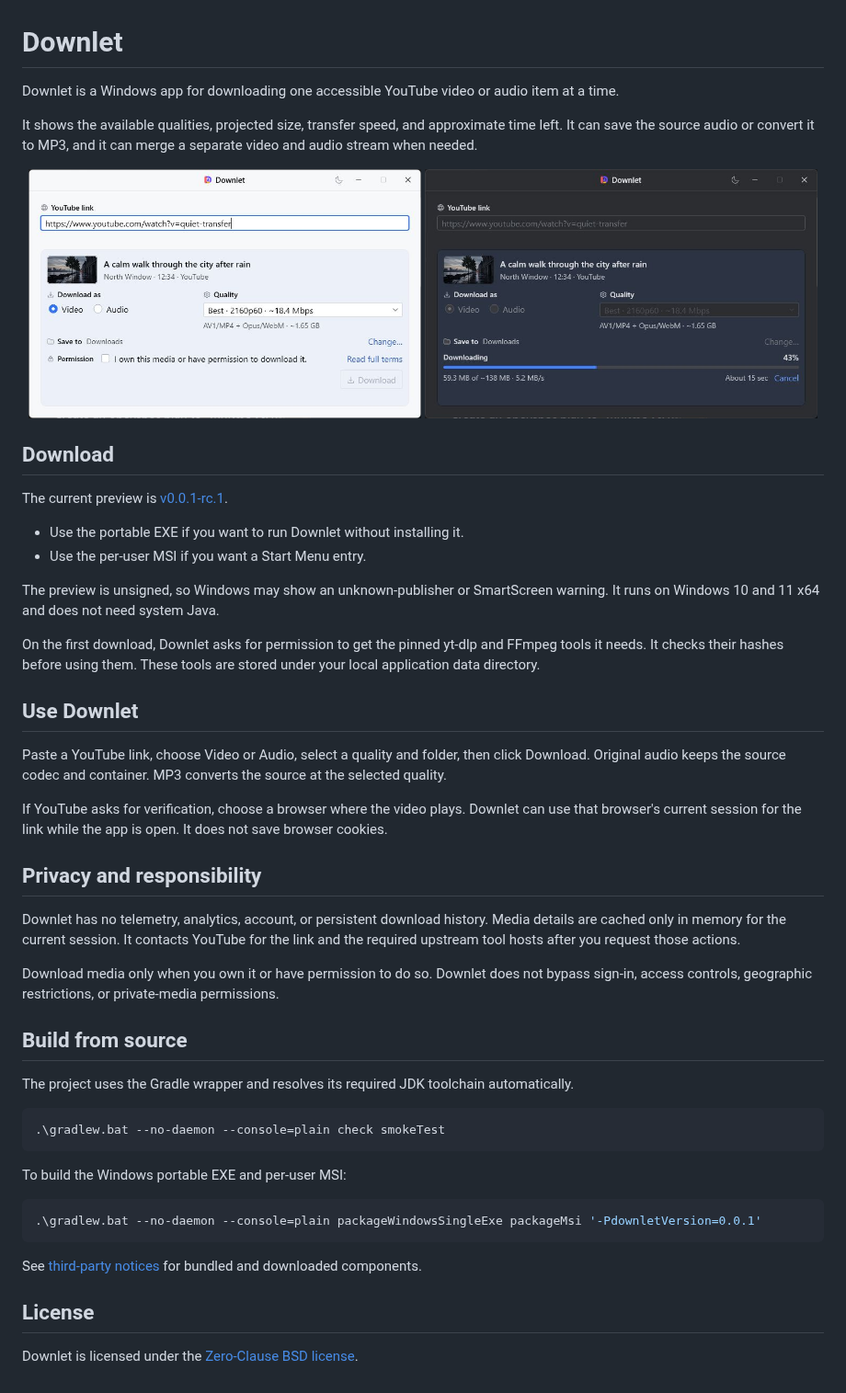
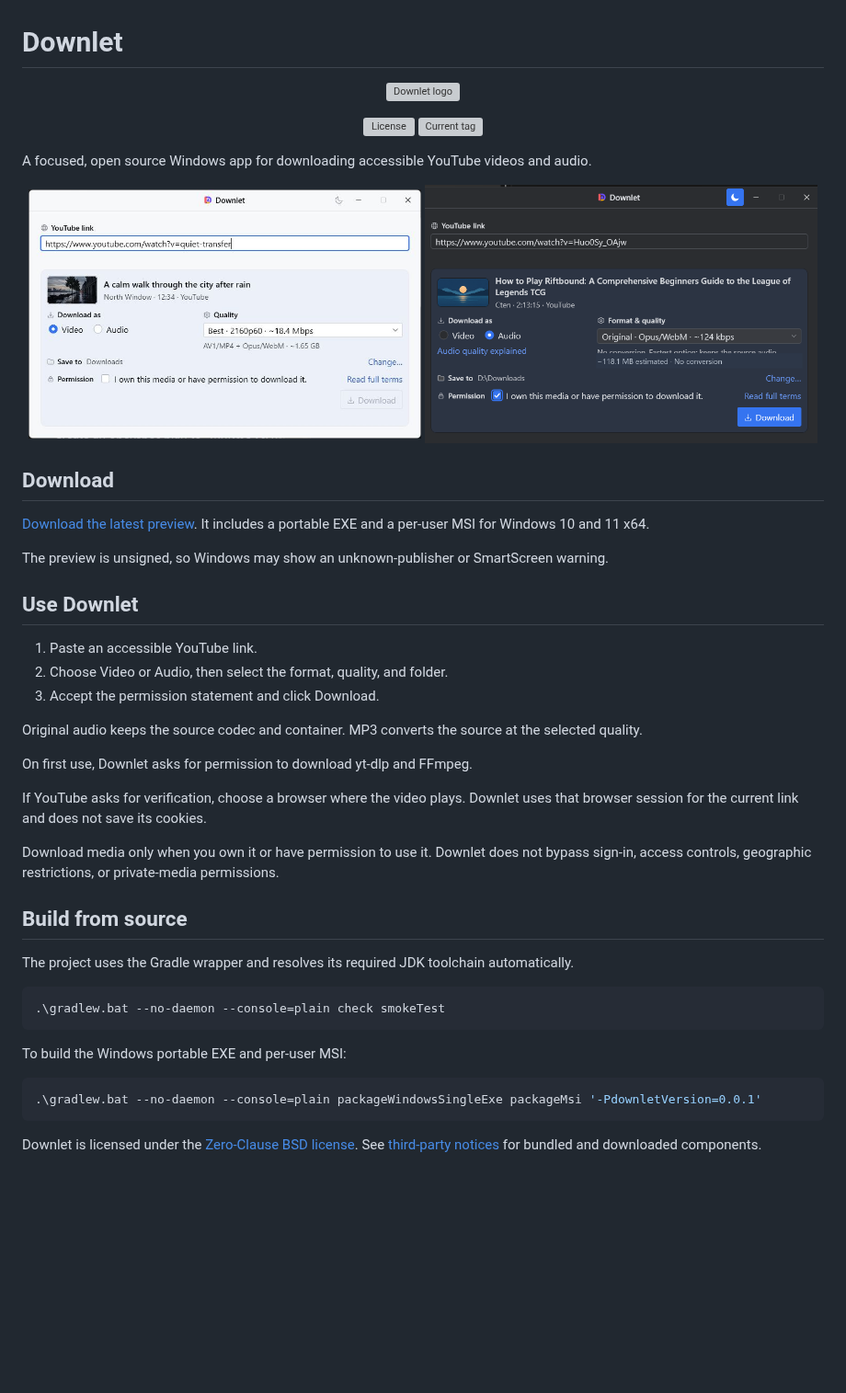
Before and after one commit to zantoichi/Downlet, a Markdown page: README.md, the part around the change. Shown at 92% size. Drawn GitHub-style; pictures changed too: docs/images/downlet-audio-ready.png (added), docs/images/downlet-dark-downloading.png (deleted); blank space fills up the shorter version; grey boxes are pictures that could not be loaded.

Commit message:
docs: add project branding and simplify README

````diff
--- a/README.md
+++ b/README.md
@@ -1,36 +1,40 @@
 # Downlet
 
-Downlet is a Windows app for downloading one accessible YouTube video or audio item at a time.
-
-It shows the available qualities, projected size, transfer speed, and approximate time left. It can save the source audio or convert it to MP3, and it can merge a separate video and audio stream when needed.
+<p align="center">
+  <img src="src/main/composeResources/drawable/app_icon.svg" width="72" alt="Downlet logo">
+</p>
 
 <p align="center">
-  <img src="docs/images/downlet-light-ready.png" width="49%" alt="Downlet ready to download a video">
-  <img src="docs/images/downlet-dark-downloading.png" width="49%" alt="Downlet showing download progress">
+  <a href="LICENSE"><img src="https://img.shields.io/github/license/zantoichi/Downlet" alt="License"></a>
+  <a href="https://github.com/zantoichi/Downlet/releases"><img src="https://img.shields.io/github/v/tag/zantoichi/Downlet?sort=semver&label=current%20tag" alt="Current tag"></a>
+</p>
+
+A focused, open source Windows app for downloading accessible YouTube videos and audio.
+
+<p align="center">
+  <img src="docs/images/downlet-video-ready.png" width="49%" alt="Downlet ready to download a video">
+  <img src="docs/images/downlet-audio-ready.png" width="49%" alt="Downlet ready to download audio with a projected size">
 </p>
 
 ## Download
 
-The current preview is [v0.0.1-rc.1](https://github.com/zantoichi/Downlet/releases/tag/v0.0.1-rc.1).
+[Download the latest preview](https://github.com/zantoichi/Downlet/releases). It includes a portable EXE and a per-user MSI for Windows 10 and 11 x64.
 
-- Use the portable EXE if you want to run Downlet without installing it.
-- Use the per-user MSI if you want a Start Menu entry.
-
-The preview is unsigned, so Windows may show an unknown-publisher or SmartScreen warning. It runs on Windows 10 and 11 x64 and does not need system Java.
-
-On the first download, Downlet asks for permission to get the pinned yt-dlp and FFmpeg tools it needs. It checks their hashes before using them. These tools are stored under your local application data directory.
+The preview is unsigned, so Windows may show an unknown-publisher or SmartScreen warning.
 
 ## Use Downlet
 
-Paste a YouTube link, choose Video or Audio, select a quality and folder, then click Download. Original audio keeps the source codec and container. MP3 converts the source at the selected quality.
+1. Paste an accessible YouTube link.
+2. Choose Video or Audio, then select the format, quality, and folder.
+3. Accept the permission statement and click Download.
 
-If YouTube asks for verification, choose a browser where the video plays. Downlet can use that browser's current session for the link while the app is open. It does not save browser cookies.
+Original audio keeps the source codec and container. MP3 converts the source at the selected quality.
 
-## Privacy and responsibility
+On first use, Downlet asks for permission to download yt-dlp and FFmpeg.
 
-Downlet has no telemetry, analytics, account, or persistent download history. Media details are cached only in memory for the current session. It contacts YouTube for the link and the required upstream tool hosts after you request those actions.
+If YouTube asks for verification, choose a browser where the video plays. Downlet uses that browser session for the current link and does not save its cookies.
 
-Download media only when you own it or have permission to do so. Downlet does not bypass sign-in, access controls, geographic restrictions, or private-media permissions.
+Download media only when you own it or have permission to use it. Downlet does not bypass sign-in, access controls, geographic restrictions, or private-media permissions.
 
 ## Build from source
 
@@ -46,8 +50,4 @@ To build the Windows portable EXE and per-user MSI:
 .\gradlew.bat --no-daemon --console=plain packageWindowsSingleExe packageMsi '-PdownletVersion=0.0.1'
 ```
 
-See [third-party notices](THIRD_PARTY_NOTICES.md) for bundled and downloaded components.
-
-## License
-
-Downlet is licensed under the [Zero-Clause BSD license](LICENSE).
+Downlet is licensed under the [Zero-Clause BSD license](LICENSE). See [third-party notices](THIRD_PARTY_NOTICES.md) for bundled and downloaded components.
````
Also changed, not shown: docs/images/downlet-avatar.png (added), docs/images/downlet-social-preview.png (added), docs/images/downlet-video-ready.png (renamed from docs/images/downlet-light-ready.png).
